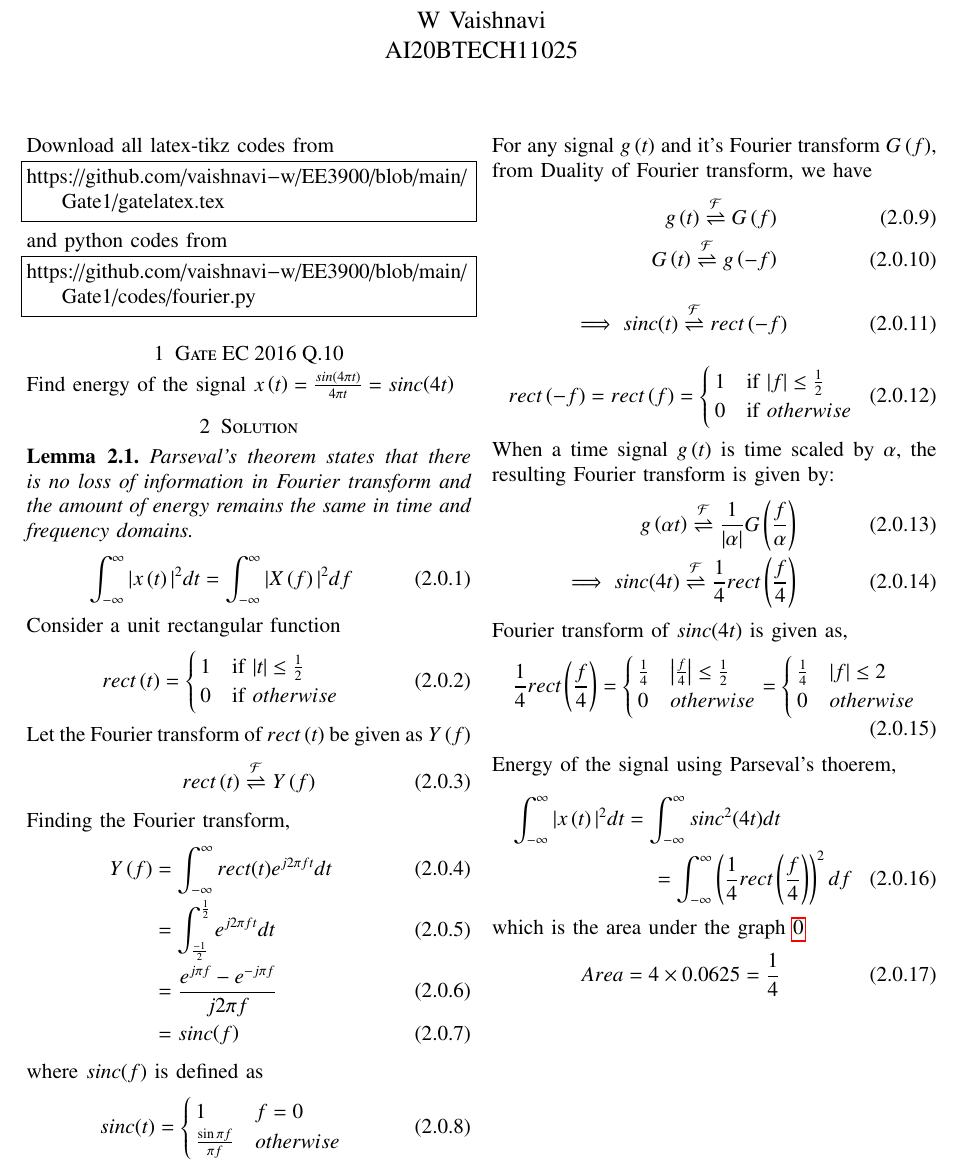
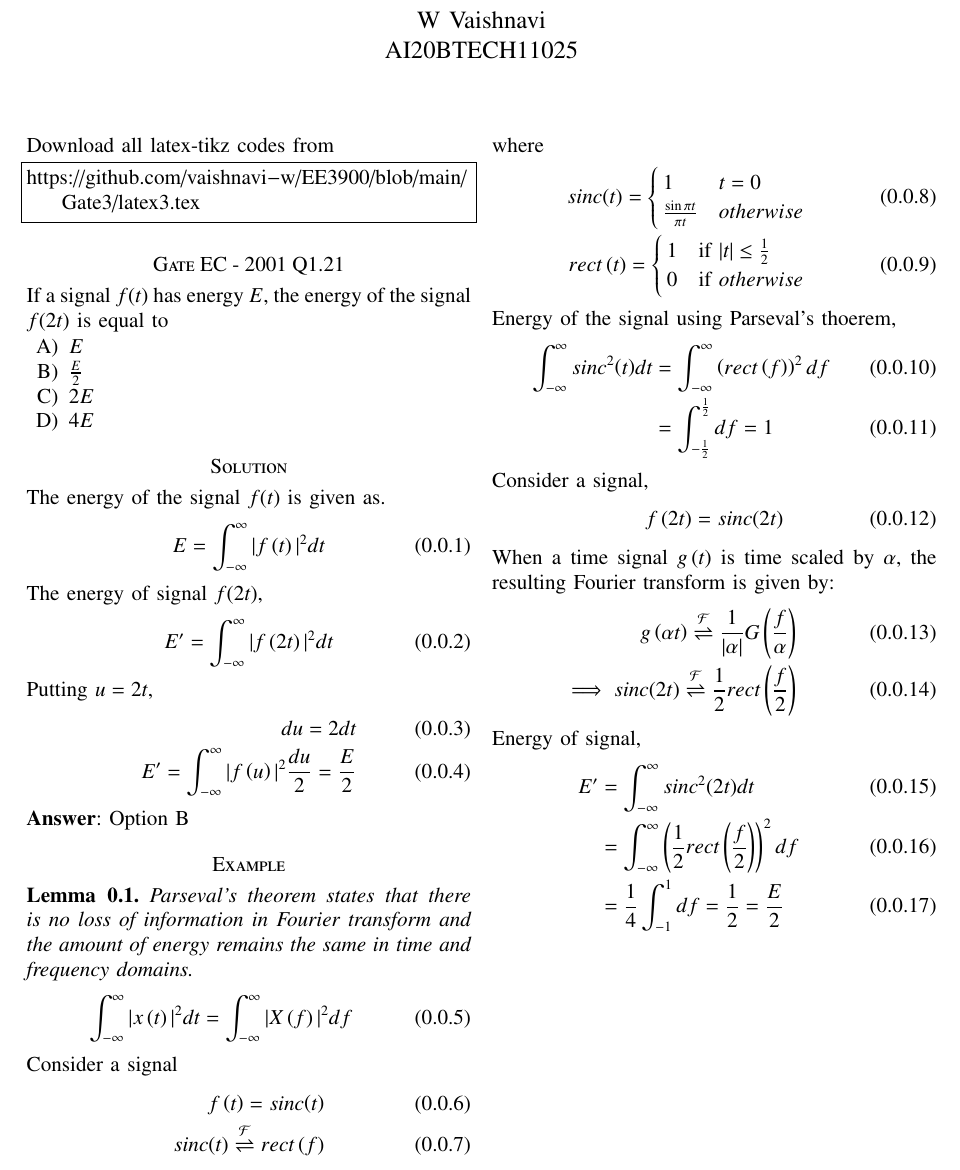
Before and after one commit to vaishnavi-w/EE3900, a LaTeX paper (Gate1/gatelatex.tex): part of page 1 of 2 before the commit and part of the page after it, cut so that both start at the same text. Compiled offline with pdfLaTeX.

Commit message:
Update gatelatex.tex

```diff
--- a/Gate1/gatelatex.tex
+++ b/Gate1/gatelatex.tex
@@ -124,88 +124,74 @@ columns=fullflexible
 Download all latex-tikz codes from
 %
 \begin{lstlisting}
-https://github.com/vaishnavi-w/EE3900/blob/main/Gate1/gatelatex.tex
+https://github.com/vaishnavi-w/EE3900/blob/main/Gate3/latex3.tex
 \end{lstlisting}
-and python codes from
-%
-\begin{lstlisting}
-https://github.com/vaishnavi-w/EE3900/blob/main/Gate1/codes/fourier.py
-\end{lstlisting}
-\section{Gate EC 2016 Q.10}
-Find energy of the signal $x\brak{t} = \frac{sin\brak{4\pi t}}{4 \pi t} = \sinc{\brak{4t}}$
-\section{Solution}
+\section*{Gate EC - 2001 Q1.21}
+If a signal $f(t)$ has energy $E$, the energy of the signal $f(2t)$ is equal to
+\begin{enumerate}[label=\Alph*)]
+    \item $E$
+    \item $\frac{E}{2}$
+    \item $2E$
+    \item $4E$
+\end{enumerate}
+\section*{Solution}
+The energy of the signal $f(t)$ is given as.
+\begin{align}
+    E = \int_{-\infty}^{\infty} |f\brak{t}|^2 dt
+\end{align}
+The energy of signal $f(2t)$,
+\begin{align}
+    E' = \int_{-\infty}^{\infty} |f\brak{2t}|^2 dt
+\end{align}
+Putting $u = 2t$,
+\begin{align}
+    du = 2dt\\
+    E' = \int_{-\infty}^{\infty} |f\brak{u}|^2 \frac{du}{2} = \frac{E}{2}
+\end{align}
+\textbf{Answer}: Option B
+
+\section*{Example}
 \begin{lemma}
 Parseval's theorem states that there is no loss of information in Fourier transform and the amount of energy remains the same in time and frequency domains.
 \begin{align}
     \int_{-\infty}^{\infty} |x\brak{t}|^{2} dt = \int_{-\infty}^{\infty} |X\brak{f}|^{2} df
 \end{align}
 \end{lemma}
-Consider a unit rectangular function
+Consider a signal
 \begin{align}
-rect\brak{t} =
+    f\brak{t} = \sinc{\brak{t}}\\
+    \sinc{\brak{t}} \fourier rect\brak{f}
+\end{align}
+where
+\begin{align}
+\sinc{\brak{t}} =
+    \begin{cases}
+    1 & t = 0\\
+    \frac{\sin{\pi t}}{\pi t} & otherwise
+    \end{cases}\\
+    rect\brak{t} =
     \begin{cases}
     1 & \text{if } |t| \leq \frac{1}{2}\\
     0 & \text{if } otherwise
     \end{cases}
 \end{align}
-Let the Fourier transform of $rect\brak{t}$ be given as $Y\brak{f}$
+Energy of the signal using Parseval's thoerem,
 \begin{align}
-    rect\brak{t} \fourier{Y} \brak{f}
+     \int_{-\infty}^{\infty} \sinc^2{\brak{t}}  dt &= \int_{-\infty}^{\infty} \brak{rect\brak{f}}^2  df \\
+     &= \int_{-\frac{1}{2}}^{\frac{1}{2}} df = 1
 \end{align}
-Finding the Fourier transform,
+Consider a signal,
 \begin{align}
-    Y\brak{f} &= \int_{-\infty}^{\infty} rect(t)e^{j2\pi ft}dt\\
-    &= \int_{\frac{-1}{2}}^{\frac{1}{2}}e^{j2\pi ft}dt\\
-    &= \frac{e^{j\pi f} - e^{-j\pi f}}{j2\pi f}\\
-    &= \sinc{\brak{f}}
-\end{align}
-where $\sinc{\brak{f}}$ is defined as
-\begin{align}
-\sinc{\brak{t}} =
-    \begin{cases}
-    1 & f = 0\\
-    \frac{\sin{\pi f}}{\pi f} & otherwise
-    \end{cases}
-\end{align}
-For any signal $g\brak{t}$ and it's Fourier transform $G\brak{f}$, from Duality of Fourier transform, we have
-\begin{align}
-    g\brak{t} \fourier{G} \brak{f}\\
-    G\brak{t} \fourier{g} \brak{-f}
-\end{align}
-\begin{align}
-    \implies \sinc{\brak{t}} \fourier rect\brak{-f}
-\end{align}
-\begin{align}
-    rect\brak{-f} = rect\brak{f} =
-    \begin{cases}
-    1 & \text{if } |f| \leq \frac{1}{2}\\
-    0 & \text{if } otherwise
-    \end{cases}
+    f\brak{2t} = \sinc{\brak{2t}}
 \end{align}
 When a time signal $g\brak{t}$ is time scaled by $\alpha$, the resulting Fourier transform is given by:
 \begin{align}
-    g\brak{\alpha t} \fourier \frac{1}{\abs{\alpha}}G\brak{\frac{f}{\alpha}}
-    \label{scale} \\
-    \implies \sinc{\brak{4t}} \fourier \frac{1}{4}rect\brak{\frac{f}{4}}
+    \label{scale} g\brak{\alpha t} \fourier \frac{1}{\abs{\alpha}}G\brak{\frac{f}{\alpha}}\\
+    \implies \sinc{\brak{2t}} \fourier\frac{1}{2}rect\brak{\frac{f}{2}}
 \end{align}
-Fourier transform of $\sinc{\brak{4t}}$ is given as,
+Energy of signal,
 \begin{align}
-    \frac{1}{4}rect\brak{\frac{f}{4}} =
-    \begin{cases}
-    \frac{1}{4} & \big{|}\frac{f}{4}\big{|}\leq  \frac{1}{2}\\
-    0 & otherwise
-    \end{cases}
-     =
-    \begin{cases}
-    \frac{1}{4} & |f| \leq  2\\
-    0 & otherwise
-     \end{cases}
+    E' &= \int_{-\infty}^{\infty} \sinc^2{\brak{2t}}  dt \\
+    &= \int_{-\infty}^{\infty} \brak{\frac{1}{2}rect\brak{\frac{f}{2}}}^2 df \\
+    &= \frac{1}{4}\int_{-1}^{1} df = \frac{1}{2} = \frac{E}{2}
 \end{align}
-Energy of the signal using Parseval's thoerem,
-\begin{multline}
-    \int_{-\infty}^{\infty} |x\brak{t}|^{2} dt = \int_{-\infty}^{\infty} \sinc^2{\brak{4t}}  dt \\= \int_{-\infty}^{\infty} \brak{\frac{1}{4}rect\brak{\frac{f}{4}}}^2  df
-\end{multline}
-which is the area under the graph \ref{fig:rect_squared}
-\begin{align}
-    Area = 4 \times 0.0625 = \frac{1}{4}
-\end{align}
@@ -216,2 +197,0 @@ which is the area under the graph \ref{fig:rect_squared}
-\label{fig:sig_time}
-\end{figure}
@@ -222,2 +197,0 @@ which is the area under the graph \ref{fig:rect_squared}
-\label{fig:sig_freq}
-\end{figure}
@@ -228,3 +198 @@ which is the area under the graph \ref{fig:rect_squared}
-\label{fig:rect_squared}
-\end{figure}
 \end{document}
```
Also changed, not shown: Gate1/gatelatex.tex (12 more changed lines).
